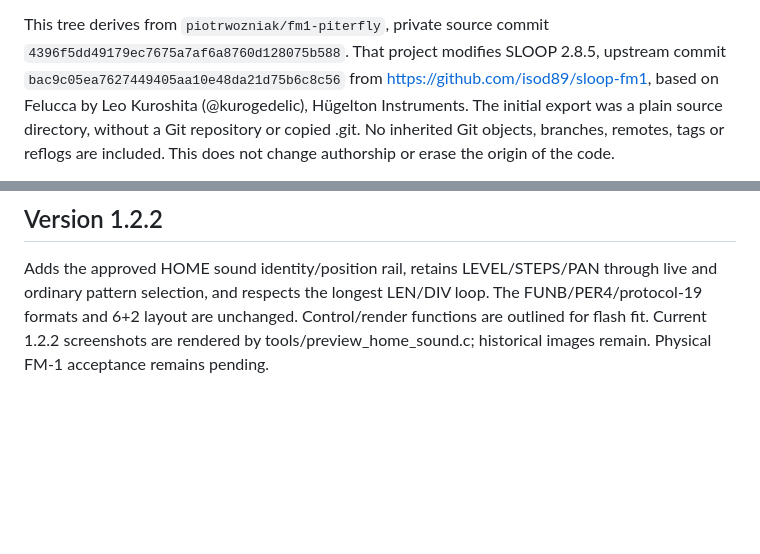
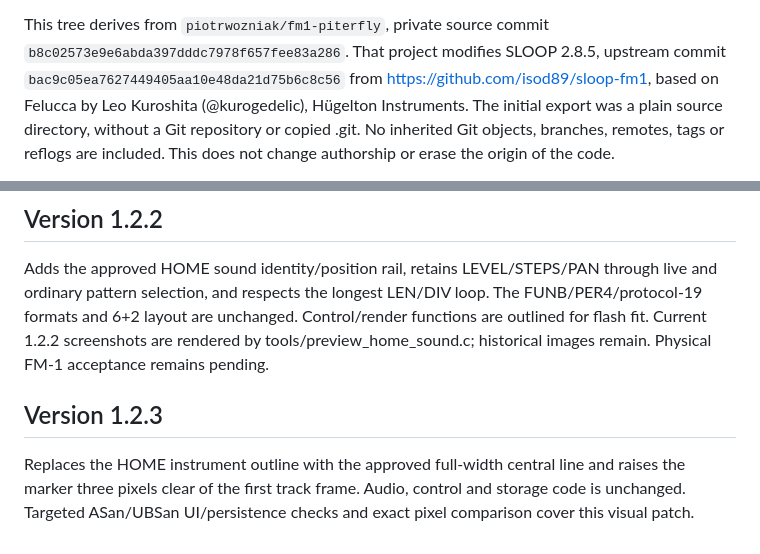
Before and after one commit to piotrwozniak/piterfly, a Markdown page: PROVENANCE.md, 2 parts joined by grey strips. GitHub-like rendering; blank space fills up the shorter version.

```diff
--- a/PROVENANCE.md
+++ b/PROVENANCE.md
@@ -4,6 +4,6 @@ Piterfly 1.2.2 public source export prepared on 2026-11-17. Earlier releases and
 
 This tree derives from `piotrwozniak/fm1-piterfly`, private source commit
-`4396f5dd49179ec7675a7af6a8760d128075b588`. That project modifies SLOOP 2.8.5,
+`b8c02573e9e6abda397dddc7978f657fee83a286`. That project modifies SLOOP 2.8.5,
 upstream commit `bac9c05ea7627449405aa10e48da21d75b6c8c56` from
 <https://github.com/isod89/sloop-fm1>, based on Felucca by Leo Kuroshita
 (@kurogedelic), Hügelton Instruments. The initial export was a plain source directory, without a Git repository or copied .git.
@@ -107,3 +107,7 @@ Seven synth tracks plus drums, FUN9/protocol 17, selective DUCK, measured dual-c
 ## Version 1.2.2
 
 Adds the approved HOME sound identity/position rail, retains LEVEL/STEPS/PAN through live and ordinary pattern selection, and respects the longest LEN/DIV loop. The FUNB/PER4/protocol-19 formats and 6+2 layout are unchanged. Control/render functions are outlined for flash fit. Current 1.2.2 screenshots are rendered by tools/preview_home_sound.c; historical images remain. Physical FM-1 acceptance remains pending.
+
+## Version 1.2.3
+
+Replaces the HOME instrument outline with the approved full-width central line and raises the marker three pixels clear of the first track frame. Audio, control and storage code is unchanged. Targeted ASan/UBSan UI/persistence checks and exact pixel comparison cover this visual patch.
```
Also changed, not shown: other parts of PROVENANCE.md (+1 -1 lines), README.md (+10 -10 lines), docs/PITERFLY.md (+6 -6 lines), docs/RELEASE-1.2.3.md (added, +13 -0 lines), assets/piterfly/screenshots/home-64-1.2.3.png (added), assets/piterfly/screenshots/home-instrument-1.2.3.png (added), assets/piterfly/screenshots/home-tracks-5-8-1.2.3.png (added), 9 other files.
